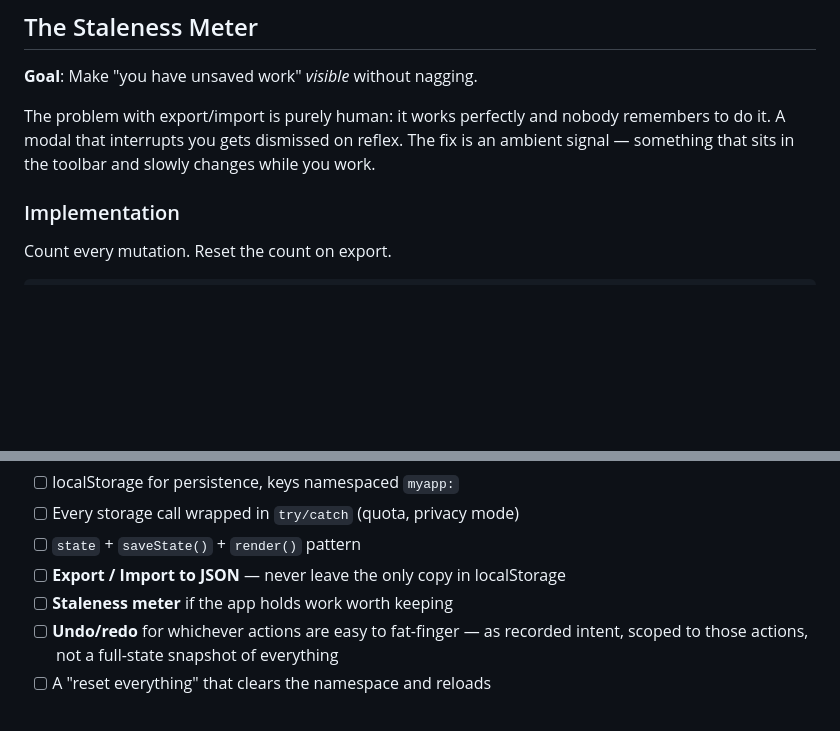
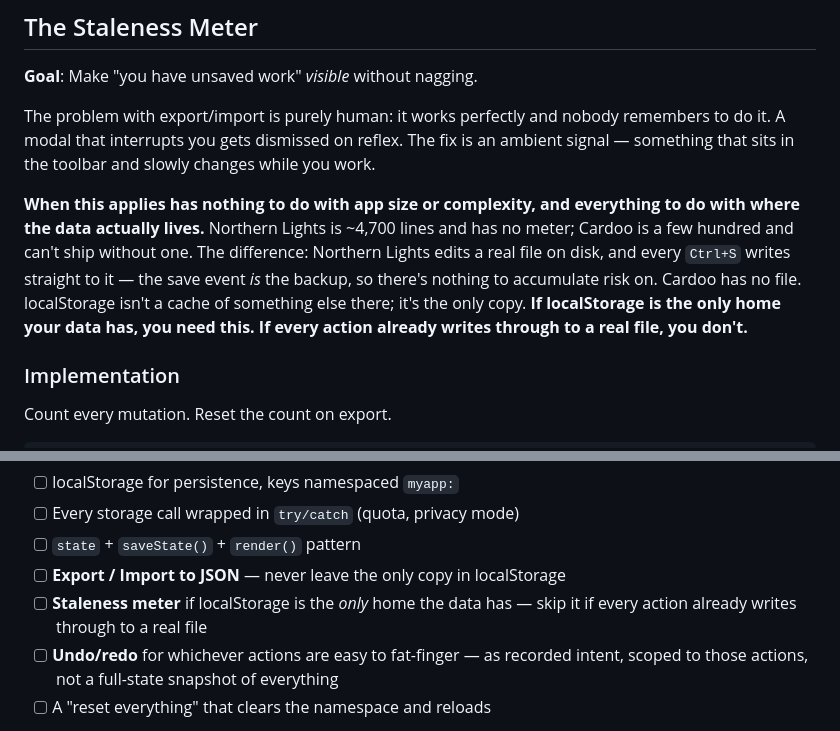
Before and after one commit to scottj113/vs_code_projects_public, a Markdown page: html_as_a_solution/PATTERNS.md, 2 parts joined by grey strips. Rendered like a GitHub page; blank space fills up the shorter version.

Commit message:
docs: sharpen the staleness meter's trigger condition
Cardoo (a few hundred lines) needs it; Northern Lights (~4,700 lines)
doesn't. Not about size or complexity -- Northern Lights writes every
edit straight to a real file on disk, so the save event is the backup.
Cardoo's localStorage isn't a cache of anything; it's the only copy.
The trigger is 'localStorage is the only home the data has,' not 'the
app holds work worth keeping,' which was vague enough to misapply in
either direction. Tightened both the section intro and the checklist
line to state the real condition.

Co-Authored-By: Claude Sonnet 5 <noreply@anthropic.com>

```diff
--- a/html_as_a_solution/PATTERNS.md
+++ b/html_as_a_solution/PATTERNS.md
@@ -564,6 +564,15 @@ not the mechanism — the permission doesn't survive a page refresh (see
 The problem with export/import is purely human: it works perfectly and nobody remembers to
 do it. A modal that interrupts you gets dismissed on reflex. The fix is an ambient signal —
 something that sits in the toolbar and slowly changes while you work.
+
+**When this applies has nothing to do with app size or complexity, and everything to do
+with where the data actually lives.** Northern Lights is ~4,700 lines and has no meter;
+Cardoo is a few hundred and can't ship without one. The difference: Northern Lights edits
+a real file on disk, and every `Ctrl+S` writes straight to it — the save event *is* the
+backup, so there's nothing to accumulate risk on. Cardoo has no file. localStorage isn't a
+cache of something else there; it's the only copy. **If localStorage is the only home your
+data has, you need this. If every action already writes through to a real file, you
+don't.**
 
 ### Implementation
 
@@ -1241,7 +1250,8 @@ To use this pattern in a new single-file HTML project:
 - [ ] Every storage call wrapped in `try/catch` (quota, privacy mode)
 - [ ] `state` + `saveState()` + `render()` pattern
 - [ ] **Export / Import to JSON** — never leave the only copy in localStorage
-- [ ] **Staleness meter** if the app holds work worth keeping
+- [ ] **Staleness meter** if localStorage is the *only* home the data has — skip it if
+      every action already writes through to a real file
 - [ ] **Undo/redo** for whichever actions are easy to fat-finger — as recorded intent,
       scoped to those actions, not a full-state snapshot of everything
 - [ ] A "reset everything" that clears the namespace and reloads
```
